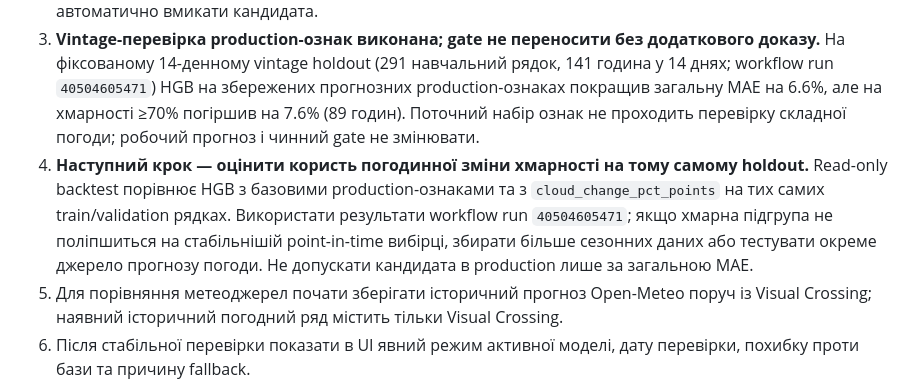
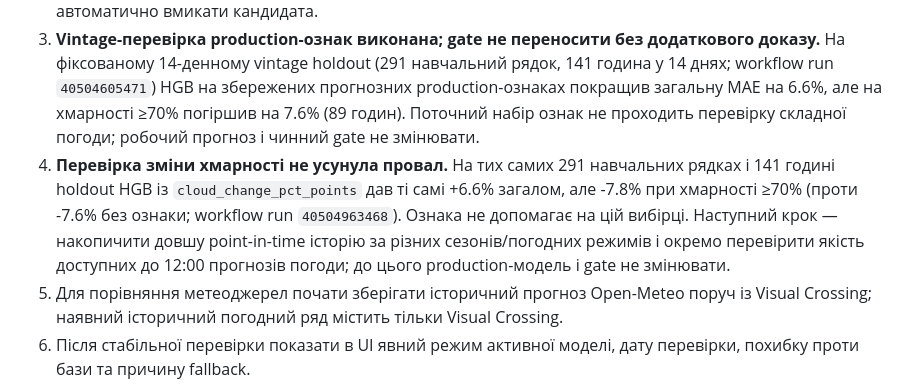
Before and after one commit to SergejKolesnik/Solar-Monitoring-System, a Markdown page: PROJECT_CONTEXT.md, the part around the change. Rendered like a GitHub page.

Commit message:
Record cloud trend backtest result

```diff
--- a/PROJECT_CONTEXT.md
+++ b/PROJECT_CONTEXT.md
@@ -152,7 +152,7 @@ README посилається на `solar_ai_base.csv`, але такого trac
 1. **Backtest закупівельного горизонту виконано:** прогноз на завтра, доступний до 12:00 Kyiv попереднього дня; 41 дата зі знімком і 454 продуктивні погодинні порівняння за 2026-09-12—2026-10-26. Загальна MAE: база 2.180 МВт, збережений тоді AI 1.826 МВт (+16.2%). Для хмарності ≥70% покращення +7.2%, для 40–69% +11.3%, для <40% +27.4%. Час вибраних знімків: 07:22–11:00 Kyiv, медіана 09:00.
 2. **Початкове walk-forward порівняння виконано:** на 28 тестових датах/301 годинах HGB покращив базу на 17.8%, збережений AI — на 17.0%, Ridge — на 10.0%. На останніх 14 датах HGB дав +14.9%, збережений AI +8.4%; у хмарності ≥70% HGB дав +9.9% (89 годин). Для всього test-відрізку HGB при хмарності ≥70% дав +4.0%, Ridge погіршив на 3.0%. Результат обнадійливий, але коротка історія однієї осені — ще не підстава автоматично вмикати кандидата.
 3. **Vintage-перевірка production-ознак виконана; gate не переносити без додаткового доказу.** На фіксованому 14-денному vintage holdout (291 навчальний рядок, 141 година у 14 днях; workflow run `40504605471`) HGB на збережених прогнозних production-ознаках покращив загальну MAE на 6.6%, але на хмарності ≥70% погіршив на 7.6% (89 годин). Поточний набір ознак не проходить перевірку складної погоди; робочий прогноз і чинний gate не змінювати.
-4. **Наступний крок — оцінити користь погодинної зміни хмарності на тому самому holdout.** Read-only backtest порівнює HGB з базовими production-ознаками та з `cloud_change_pct_points` на тих самих train/validation рядках. Використати результати workflow run `40504605471`; якщо хмарна підгрупа не поліпшиться на стабільнішій point-in-time вибірці, збирати більше сезонних даних або тестувати окреме джерело прогнозу погоди. Не допускати кандидата в production лише за загальною MAE.
+4. **Перевірка зміни хмарності не усунула провал.** На тих самих 291 навчальних рядках і 141 годині holdout HGB із `cloud_change_pct_points` дав ті самі +6.6% загалом, але -7.8% при хмарності ≥70% (проти -7.6% без ознаки; workflow run `40504963468`). Ознака не допомагає на цій вибірці. Наступний крок — накопичити довшу point-in-time історію за різних сезонів/погодних режимів і окремо перевірити якість доступних до 12:00 прогнозів погоди; до цього production-модель і gate не змінювати.
 5. Для порівняння метеоджерел почати зберігати історичний прогноз Open-Meteo поруч із Visual Crossing; наявний історичний погодний ряд містить тільки Visual Crossing.
 6. Після стабільної перевірки показати в UI явний режим активної моделі, дату перевірки, похибку проти бази та причину fallback.
 7. Інші попередні пріоритети технічного боргу (README, CI, fix_base.yml, Camino) залишаються окремими від поточної задачі якості прогнозу.
```
